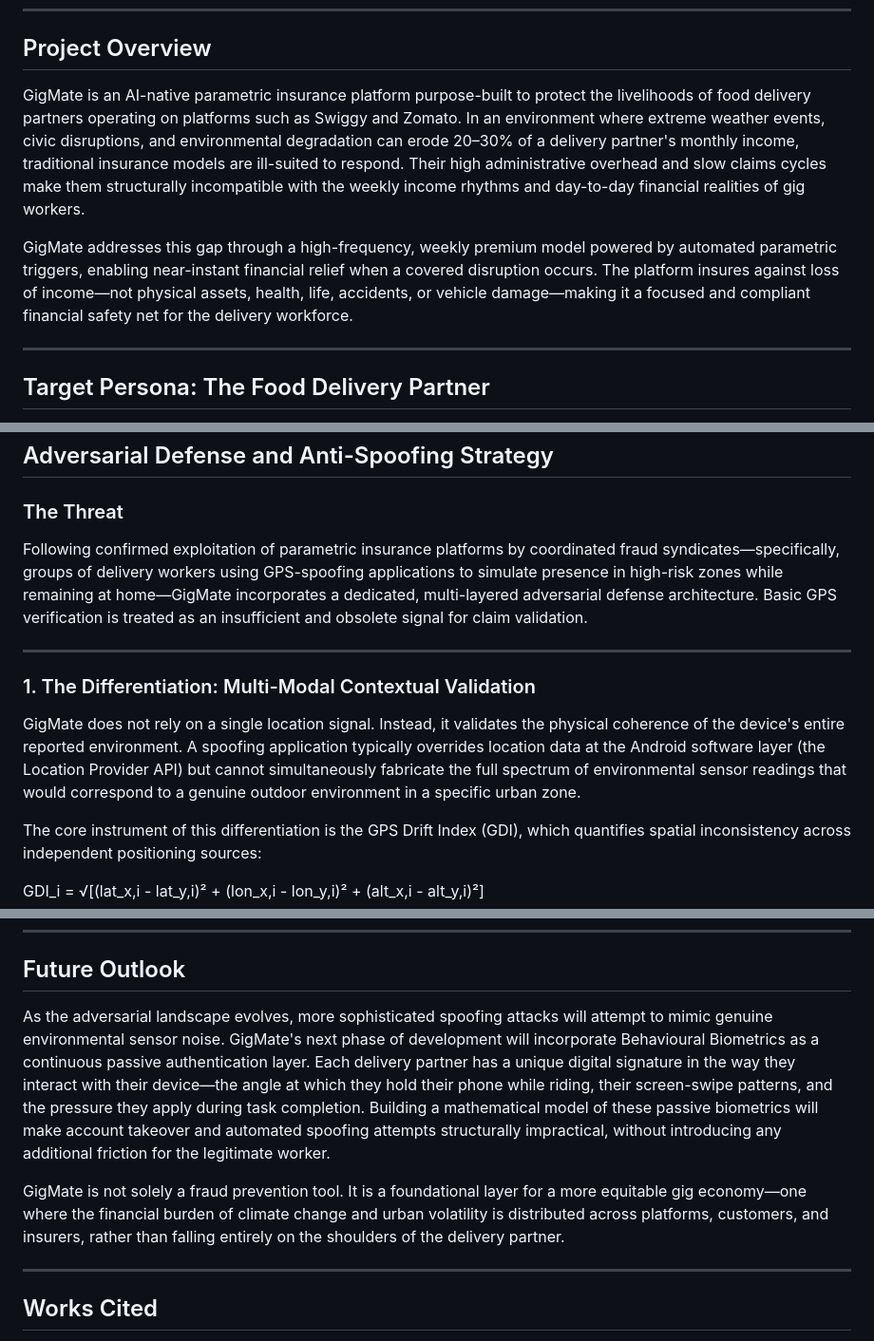
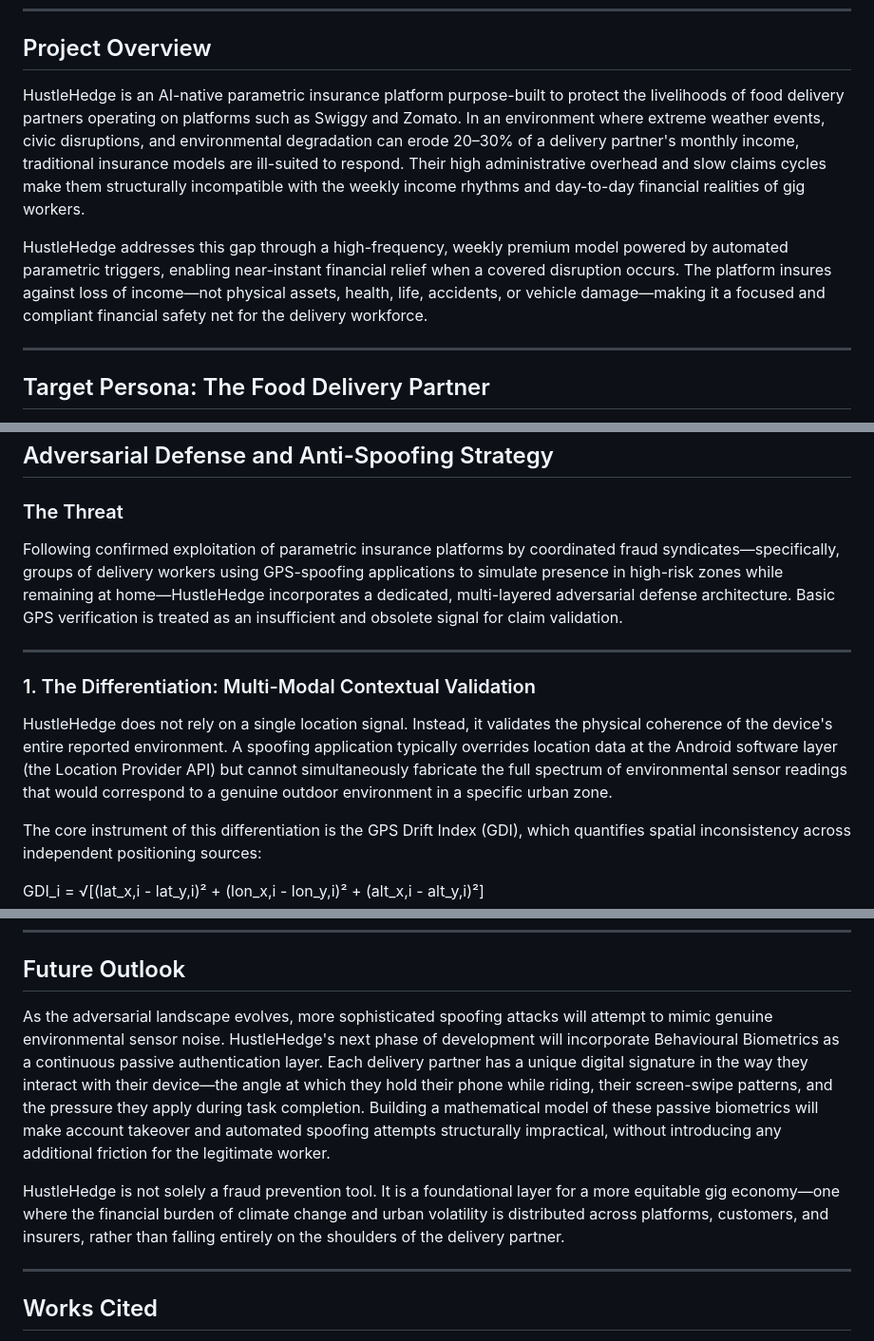
Before and after one commit to JohanR7/GuideWireDevTrails, a Markdown page: Readme.md, 3 parts joined by grey strips. Shown at 95% size. GitHub-like rendering.

Commit message:
name updated to HustleHedge

```diff
--- a/Readme.md
+++ b/Readme.md
@@ -33,9 +33,9 @@ Traditional insurance fails here. Claims take weeks. Workers need money now. By
 
 ## Project Overview
 
-GigMate is an AI-native parametric insurance platform purpose-built to protect the livelihoods of food delivery partners operating on platforms such as Swiggy and Zomato. In an environment where extreme weather events, civic disruptions, and environmental degradation can erode 20–30% of a delivery partner's monthly income, traditional insurance models are ill-suited to respond. Their high administrative overhead and slow claims cycles make them structurally incompatible with the weekly income rhythms and day-to-day financial realities of gig workers.
+HustleHedge is an AI-native parametric insurance platform purpose-built to protect the livelihoods of food delivery partners operating on platforms such as Swiggy and Zomato. In an environment where extreme weather events, civic disruptions, and environmental degradation can erode 20–30% of a delivery partner's monthly income, traditional insurance models are ill-suited to respond. Their high administrative overhead and slow claims cycles make them structurally incompatible with the weekly income rhythms and day-to-day financial realities of gig workers.
 
-GigMate addresses this gap through a high-frequency, weekly premium model powered by automated parametric triggers, enabling near-instant financial relief when a covered disruption occurs. The platform insures against loss of income—not physical assets, health, life, accidents, or vehicle damage—making it a focused and compliant financial safety net for the delivery workforce.
+HustleHedge addresses this gap through a high-frequency, weekly premium model powered by automated parametric triggers, enabling near-instant financial relief when a covered disruption occurs. The platform insures against loss of income—not physical assets, health, life, accidents, or vehicle damage—making it a focused and compliant financial safety net for the delivery workforce.
 
 ---
 
@@ -205,13 +205,13 @@ This hybrid architecture achieves anomaly detection accuracy between 95% and 99.
 
 ### The Threat
 
-Following confirmed exploitation of parametric insurance platforms by coordinated fraud syndicates—specifically, groups of delivery workers using GPS-spoofing applications to simulate presence in high-risk zones while remaining at home—GigMate incorporates a dedicated, multi-layered adversarial defense architecture. Basic GPS verification is treated as an insufficient and obsolete signal for claim validation.
+Following confirmed exploitation of parametric insurance platforms by coordinated fraud syndicates—specifically, groups of delivery workers using GPS-spoofing applications to simulate presence in high-risk zones while remaining at home—HustleHedge incorporates a dedicated, multi-layered adversarial defense architecture. Basic GPS verification is treated as an insufficient and obsolete signal for claim validation.
 
 ---
 
 ### 1. The Differentiation: Multi-Modal Contextual Validation
 
-GigMate does not rely on a single location signal. Instead, it validates the physical coherence of the device's entire reported environment. A spoofing application typically overrides location data at the Android software layer (the Location Provider API) but cannot simultaneously fabricate the full spectrum of environmental sensor readings that would correspond to a genuine outdoor environment in a specific urban zone.
+HustleHedge does not rely on a single location signal. Instead, it validates the physical coherence of the device's entire reported environment. A spoofing application typically overrides location data at the Android software layer (the Location Provider API) but cannot simultaneously fabricate the full spectrum of environmental sensor readings that would correspond to a genuine outdoor environment in a specific urban zone.
 
 The core instrument of this differentiation is the GPS Drift Index (GDI), which quantifies spatial inconsistency across independent positioning sources:
 
@@ -378,9 +378,9 @@ The platform provides a real-time analytics dashboard for operations teams and a
 
 ## Future Outlook
 
-As the adversarial landscape evolves, more sophisticated spoofing attacks will attempt to mimic genuine environmental sensor noise. GigMate's next phase of development will incorporate Behavioural Biometrics as a continuous passive authentication layer. Each delivery partner has a unique digital signature in the way they interact with their device—the angle at which they hold their phone while riding, their screen-swipe patterns, and the pressure they apply during task completion. Building a mathematical model of these passive biometrics will make account takeover and automated spoofing attempts structurally impractical, without introducing any additional friction for the legitimate worker.
+As the adversarial landscape evolves, more sophisticated spoofing attacks will attempt to mimic genuine environmental sensor noise. HustleHedge's next phase of development will incorporate Behavioural Biometrics as a continuous passive authentication layer. Each delivery partner has a unique digital signature in the way they interact with their device—the angle at which they hold their phone while riding, their screen-swipe patterns, and the pressure they apply during task completion. Building a mathematical model of these passive biometrics will make account takeover and automated spoofing attempts structurally impractical, without introducing any additional friction for the legitimate worker.
 
-GigMate is not solely a fraud prevention tool. It is a foundational layer for a more equitable gig economy—one where the financial burden of climate change and urban volatility is distributed across platforms, customers, and insurers, rather than falling entirely on the shoulders of the delivery partner.
+HustleHedge is not solely a fraud prevention tool. It is a foundational layer for a more equitable gig economy—one where the financial burden of climate change and urban volatility is distributed across platforms, customers, and insurers, rather than falling entirely on the shoulders of the delivery partner.
 
 ---
 
```
Also changed, not shown: other parts of Readme.md (+4 -4 lines).
